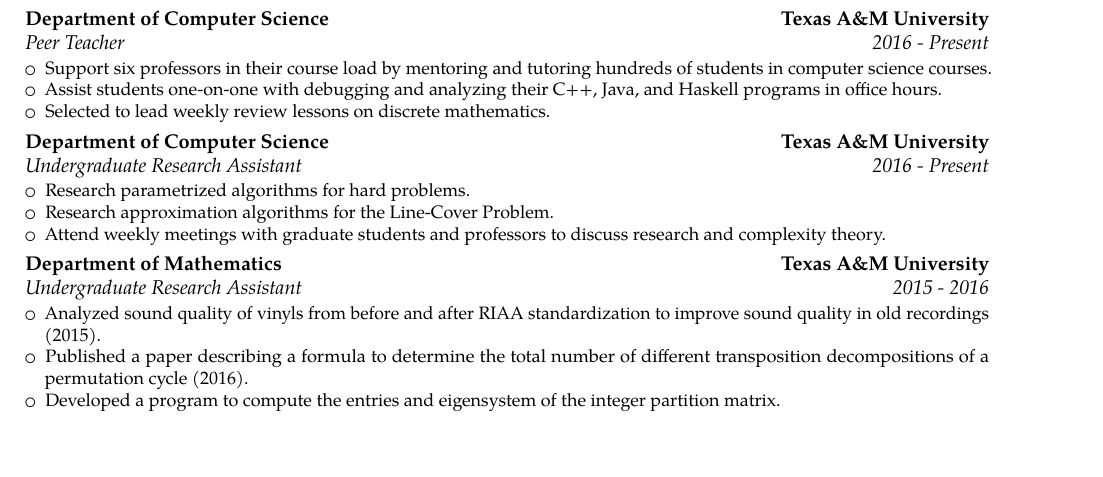
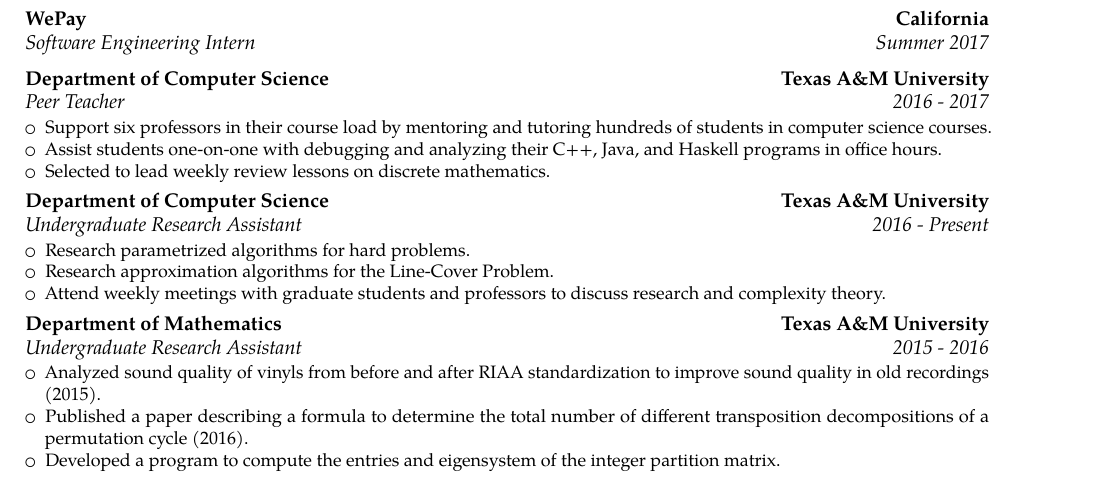
Before and after one commit to TexAgg/Resume, a LaTeX CV (templates/resume.template.tex): part of the page, cut at the place of the change. Compiled offline with pdfLaTeX.

Commit message:
add internship skeleton

```diff
--- a/templates/resume.template.tex
+++ b/templates/resume.template.tex
@@ -80,7 +69,10 @@
 
 \section{Work Experience}
 
-\cventry{2016 - Present}{Peer Teacher}{Department of Computer Science}{Texas A\&M University}{}{
+\cventry{Summer 2017}{Software Engineering Intern}{WePay}{California}{}{
+}
+
+\cventry{2016 - 2017}{Peer Teacher}{Department of Computer Science}{Texas A\&M University}{}{
     \begin{itemize}
         \item Support six professors in their course load by mentoring and tutoring hundreds of students in computer science courses.
         \item Assist students one-on-one with debugging and analyzing their C++, Java, and Haskell programs in office hours.
```
Also changed, not shown: templates/resume.template.tex (11 more changed lines), 1 other file.
